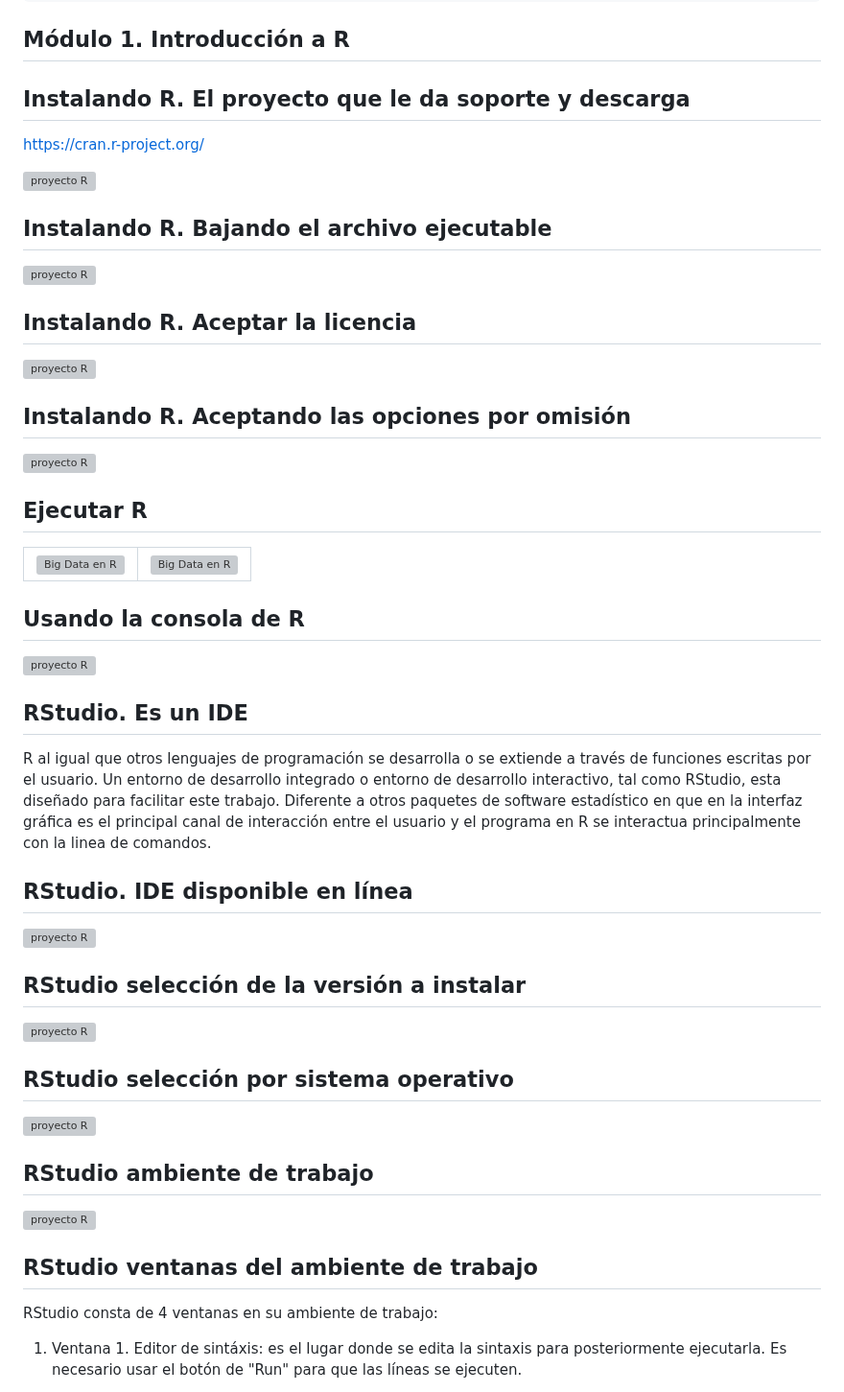
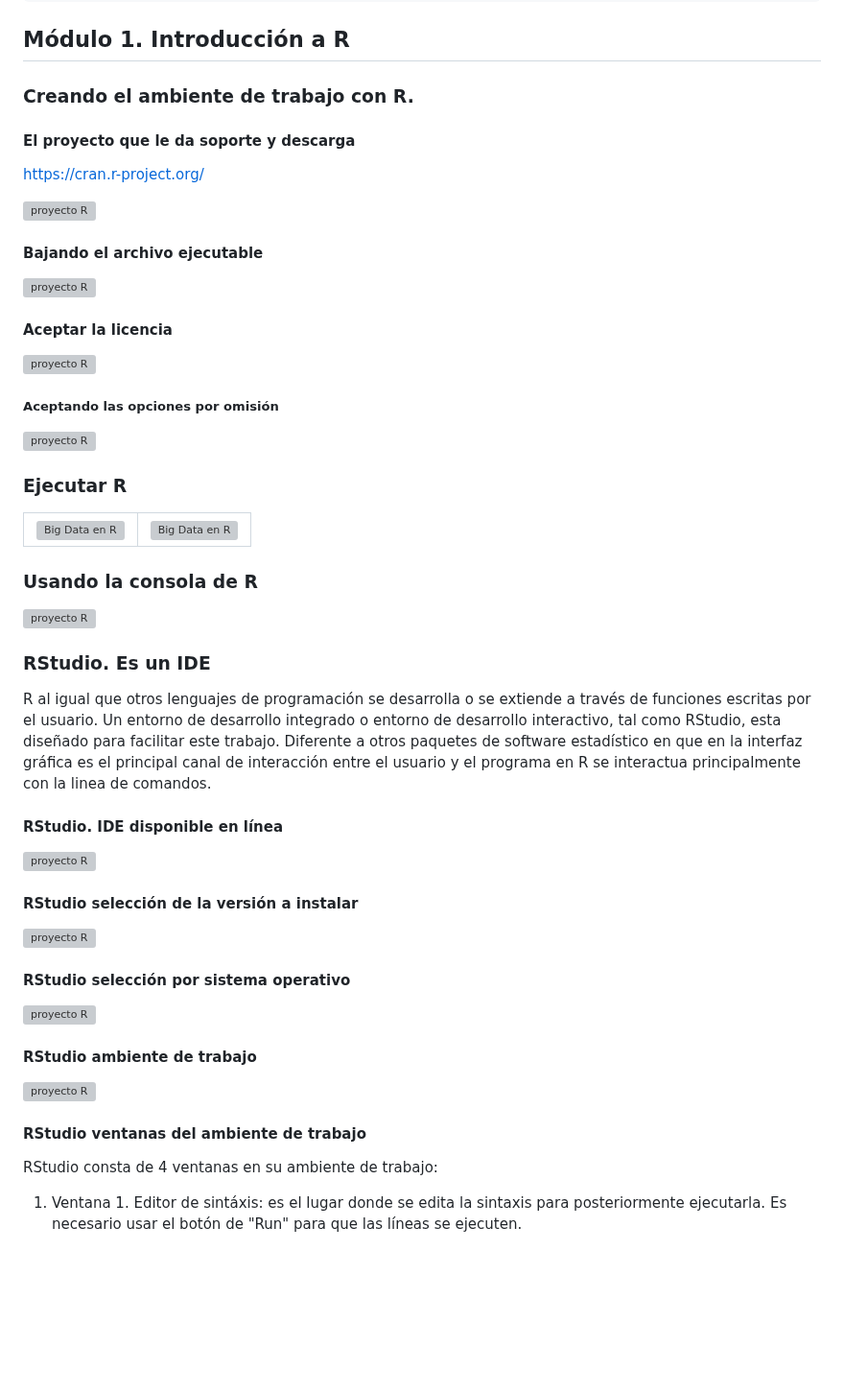
Before and after one commit to cursosRAnalisisDatos/RParaLasCienciasSociales, a Markdown page: presentaciones/modulo1.md, the part around one of its changes. Shown at 96% size. Rendered like a GitHub page; blank space fills up the shorter version; grey boxes are pictures that could not be loaded.

```diff
--- a/presentaciones/modulo1.md
+++ b/presentaciones/modulo1.md
@@ -11,22 +11,23 @@ logo: ../images/logoIIEc.jpg
 
 ## Módulo 1. Introducción a R
 
-## Instalando R. El proyecto que le da soporte y descarga
+### Creando el ambiente de trabajo con R.
+#### El proyecto que le da soporte y descarga
 
 [https://cran.r-project.org/](https://cran.r-project.org/)
 
 <img src="../images/modulo1/proyectoR.jpeg" alt="proyecto R" width="800px">
 
-## Instalando R. Bajando el archivo ejecutable
+#### Bajando el archivo ejecutable
 <img src="../images/modulo1/instalandoR.jpeg" alt="proyecto R" width="800px">
 
-## Instalando R. Aceptar la licencia
+#### Aceptar la licencia
 <img src="../images/modulo1/instalandoROK.jpeg" alt="proyecto R" width="800px">
 
-## Instalando R. Aceptando las opciones por omisión
+##### Aceptando las opciones por omisión
 <img src="../images/modulo1/instalandoROpcionesOmision.jpeg" alt="proyecto R" width="800px">
 
-## Ejecutar R
+### Ejecutar R
 <p style = 'text-align:center;'>
 <TABLE style="margin: 10 auto;">
     <TR>
@@ -40,10 +41,10 @@ logo: ../images/logoIIEc.jpg
 </TABLE>
 </p>
 
-## Usando la consola de R
+### Usando la consola de R
 <img src="../images/modulo1/usandoLaConsolaR.jpeg" alt="proyecto R" width="800px">
 
-## RStudio. Es un IDE
+### RStudio. Es un IDE
 
 R al igual que otros lenguajes de programación se desarrolla o se extiende
 a través de funciones escritas por el usuario. Un entorno de desarrollo
@@ -53,19 +54,19 @@ estadı́stico en que en la interfaz gráfica es el principal canal de interacci
 entre el usuario y el programa en R se interactua principalmente con la
 linea de comandos.
 
-## RStudio. IDE disponible en línea
+#### RStudio. IDE disponible en línea
 <img src="../images/modulo1/RStudio.jpg" alt="proyecto R" width="800px">
 
-## RStudio selección de la versión a instalar
+#### RStudio selección de la versión a instalar
 <img src="../images/modulo1/RStudioSeleccion.jpg" alt="proyecto R" width="800px">
 
-## RStudio selección por sistema operativo
+#### RStudio selección por sistema operativo
 <img src="../images/modulo1/RStudioInstalacion.jpg" alt="proyecto R" width="800px">
 
-## RStudio ambiente de trabajo
+#### RStudio ambiente de trabajo
 <img src="../images/modulo1/RStudioVentanas.png" alt="proyecto R" width="800px">
 
-## RStudio ventanas del ambiente de trabajo
+#### RStudio ventanas del ambiente de trabajo
 RStudio consta de 4 ventanas en su ambiente de trabajo:
 
 1. Ventana 1. Editor de sintáxis: es el lugar donde se edita la sintaxis para posteriormente ejecutarla. Es necesario usar el botón de "Run" para que las líneas se ejecuten.
```
Also changed, not shown: other parts of presentaciones/modulo1.md (+1 -1 lines).
